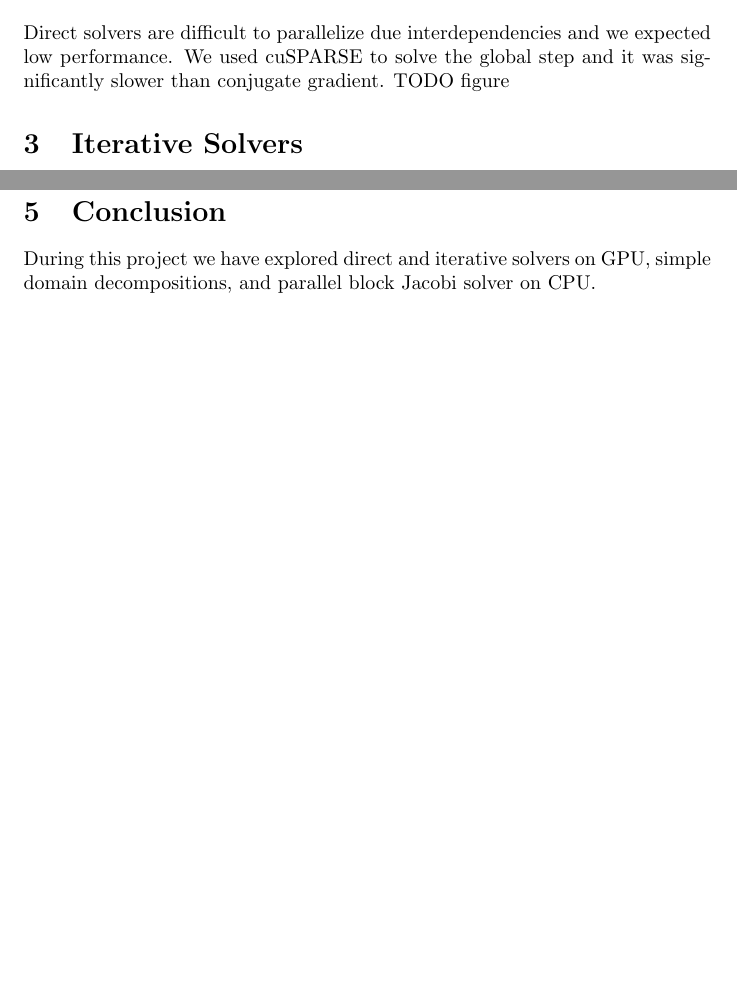
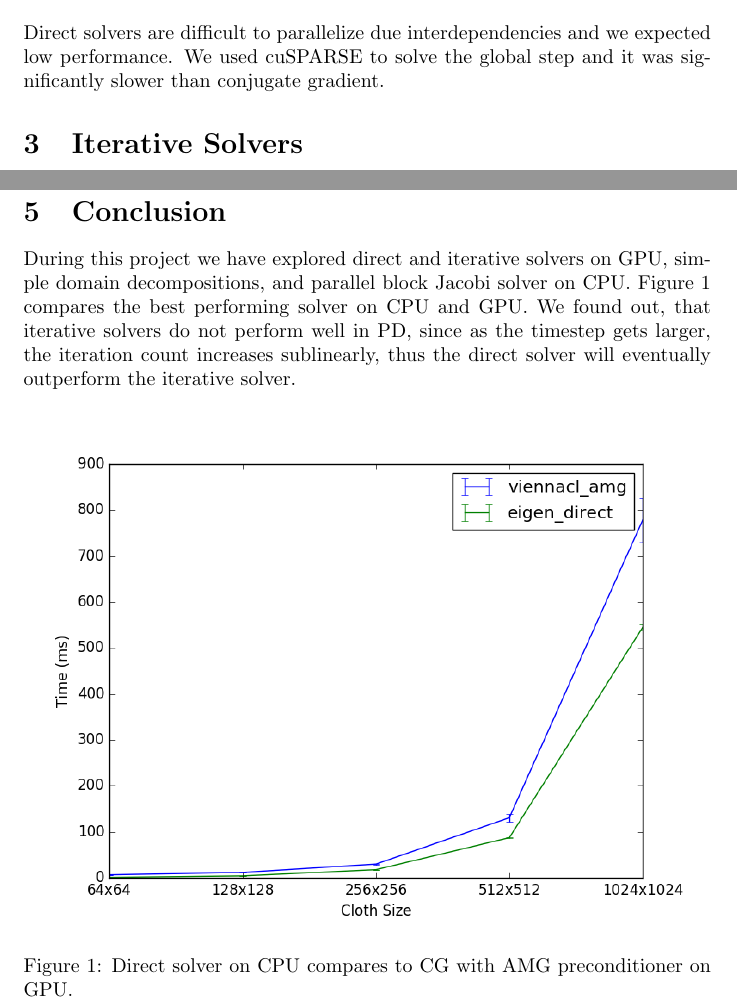
Before and after one commit to korzen/projective_dynamics, a LaTeX document (notes/report.tex): two parts of pages 1 and 2 of 2 before the commit and two parts of pages 1 and 2 of 3 after it, joined at a grey line, cut so that both start at the same text, the shorter picture padded with empty space. Compiled offline with pdfLaTeX.

Commit message:
Add figure to conclusion

```diff
--- a/notes/report.tex
+++ b/notes/report.tex
@@ -1,4 +1,6 @@
 \documentclass{article}
+
+\usepackage{graphicx}
 
 \title{CS 6660: Scaling Projective Dynamics on GPU}
 
@@ -18,7 +20,7 @@ a special case of projective dynamics for mass-spring system~\cite{Liu13}
 \section{Direct Solvers}
 Direct solvers are difficult to parallelize due interdependencies and we
 expected low performance. We used cuSPARSE to solve the global step and it
-was significantly slower than conjugate gradient. TODO figure
+was significantly slower than conjugate gradient.
 
 
 \section{Iterative Solvers}
@@ -51,6 +53,19 @@ as the middle step insert energy by pulling too much.
 \section{Conclusion}
 During this project we have explored direct and iterative solvers on GPU,
 simple domain decompositions, and parallel block Jacobi solver on CPU.
+Figure~\ref{fig:amg_direct} compares the best performing solver on CPU and
+GPU.
+We found out, that iterative solvers do not perform well in PD, since as the
+timestep gets larger, the iteration count increases sublinearly, thus the
+direct solver will eventually outperform the iterative solver.
+
+\begin{figure}[htb!]
+        \centering
+        \includegraphics[width=\linewidth]{img/amg_direct.png}
+        \caption{Direct solver on CPU compares to CG with AMG preconditioner
+                 on GPU.}
+        \label{fig:amg_direct}
+\end{figure}
 
 
 \bibliography{report}{}
```
